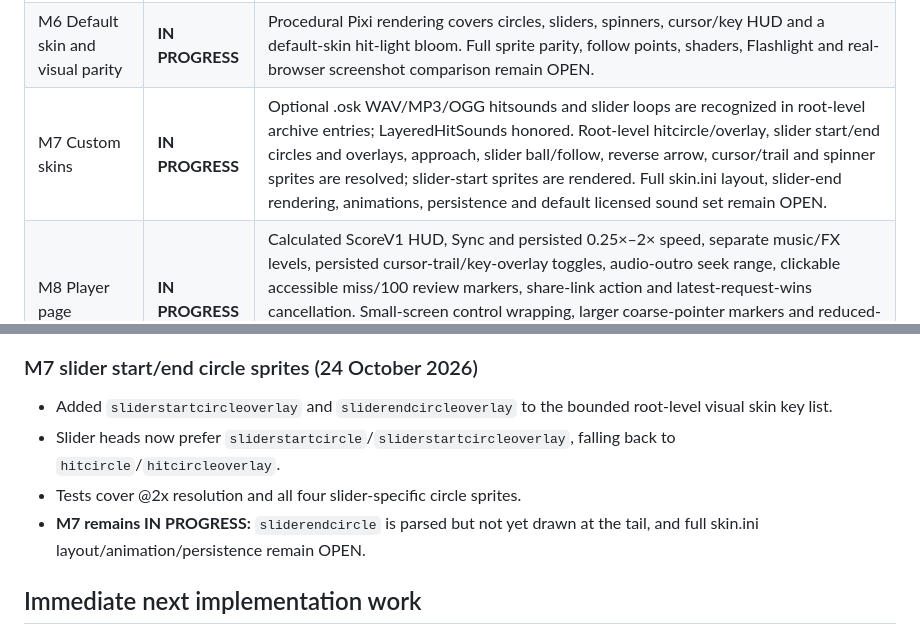
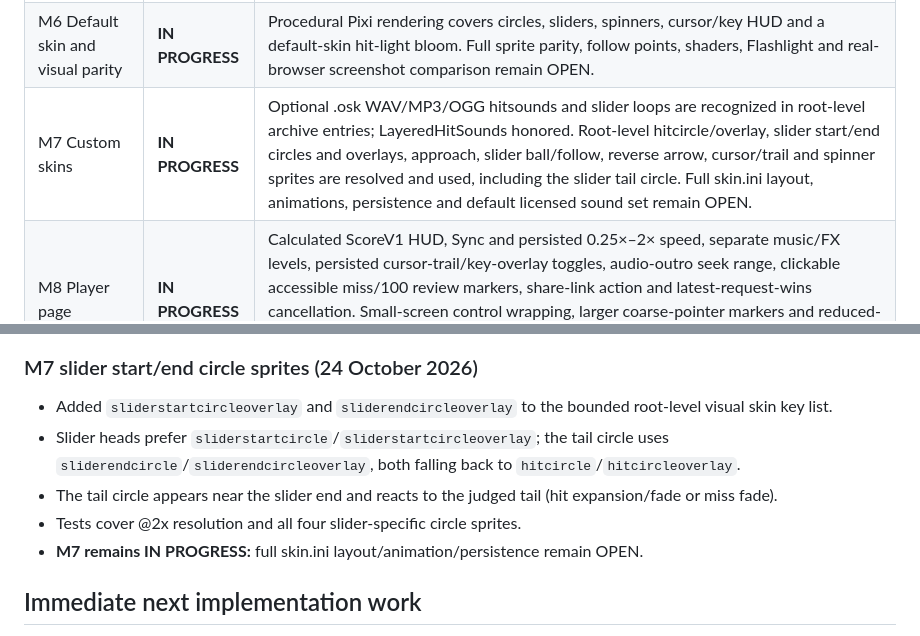
Before and after one commit to jakemcintyre25-stack/OSU-RENDER, a Markdown page: docs/DEVELOPMENT_STATUS.md, 2 parts joined by grey strips. GitHub-like rendering.

Commit message:
docs(m7): record slider tail rendering

```diff
--- a/docs/DEVELOPMENT_STATUS.md
+++ b/docs/DEVELOPMENT_STATUS.md
@@ -14,7 +14,7 @@ Updated: 23 October 2026. The 12-milestone specification in `osu-render-chatgpt-
 | M4 Score V1 | **IN PROGRESS** | Running ScoreV1, mod multipliers and slider/spinner part scoring exist; HUD now displays calculated score and details panel compares against the replay header. Spinner points now follow stable's half-spin ticks and 1.5-spin bonus gap. The difficulty multiplier now uses stable's summed-break drain length, banker's rounding and no 2–6 clamp. Per-object combo bonuses now truncate combo × difficulty × mod before applying the hit value, matching stable's integer cast. ScoreV2 replays are detected from mod bit 29 and skipped by `judge-check` rather than compared as ScoreV1. It is labelled provisional; real header parity remains unverified. |
 | M5 Audio timing and hitsounds | **IN PROGRESS** | Chart/user .osk hitsounds, successful spinner completion, user-skin spinner loops/bonus clips and judged tracked slider loops are scheduled on shared Web Audio time; independent music/FX gains, AudioLeadIn and map-before-skin WAV/MP3/OGG precedence are tested. Browser acoustic parity, licensed defaults and pitch-preserving DT/HT remain. See docs/M5-FINDINGS.md. |
 | M6 Default skin and visual parity | **IN PROGRESS** | Procedural Pixi rendering covers circles, sliders, spinners, cursor/key HUD and a default-skin hit-light bloom. Full sprite parity, follow points, shaders, Flashlight and real-browser screenshot comparison remain OPEN. |
-| M7 Custom skins | **IN PROGRESS** | Optional .osk WAV/MP3/OGG hitsounds and slider loops are recognized in root-level archive entries; LayeredHitSounds honored. Root-level hitcircle/overlay, slider start/end circles and overlays, approach, slider ball/follow, reverse arrow, cursor/trail and spinner sprites are resolved; slider-start sprites are rendered. Full skin.ini layout, slider-end rendering, animations, persistence and default licensed sound set remain OPEN. |
+| M7 Custom skins | **IN PROGRESS** | Optional .osk WAV/MP3/OGG hitsounds and slider loops are recognized in root-level archive entries; LayeredHitSounds honored. Root-level hitcircle/overlay, slider start/end circles and overlays, approach, slider ball/follow, reverse arrow, cursor/trail and spinner sprites are resolved and used, including the slider tail circle. Full skin.ini layout, animations, persistence and default licensed sound set remain OPEN. |
 | M8 Player page | **IN PROGRESS** | Calculated ScoreV1 HUD, Sync and persisted 0.25×–2× speed, separate music/FX levels, persisted cursor-trail/key-overlay toggles, audio-outro seek range, clickable accessible miss/100 review markers, share-link action and latest-request-wins cancellation. Small-screen control wrapping, larger coarse-pointer markers and reduced-motion HP transitions are now styled. Unit, abort and build checks pass; actual browser/mobile device acceptance remains. |
 | M9 MP4 export | **IN PROGRESS** | Two paths exist: bounded real-time WebM capture with synchronized audio, and a deterministic full-length exporter that steps fixed-FPS map time, mixes music/hitsounds in an OfflineAudioContext, and muxes MP4 (H.264/AAC) or WebM (VP9/VP8 + Opus) through Mediabunny. Export dialog, progress, cancel, codec probing and video-only fallback are implemented with 28 automated export tests. A real headless-Chrome run produced and re-parsed a 1280×720/30 fps MP4: 60 H.264 frames (2.000 s) plus 48 kHz stereo AAC (2.005 s), both starting at 0. Long-duration 1080p60, real-replay content, memory profiling and mobile acceptance remain OPEN. |
 | M10 Lazer | **IN PROGRESS** | Lazer-origin replays are now detected from their `30000000+` game-version field and rejected with an explicit unsupported message; `judge-check` uses the same real detection. Lazer hit windows, scoring (including judgment and mod settings), replay semantics, skin parity and real lazer fixtures remain OPEN. |
@@ -295,9 +295,10 @@ The critical real-data acceptance command is now `npm run judge-check:strict` af
 ### M7 slider start/end circle sprites (24 October 2026)
 
 - Added `sliderstartcircleoverlay` and `sliderendcircleoverlay` to the bounded root-level visual skin key list.
-- Slider heads now prefer `sliderstartcircle`/`sliderstartcircleoverlay`, falling back to `hitcircle`/`hitcircleoverlay`.
+- Slider heads prefer `sliderstartcircle`/`sliderstartcircleoverlay`; the tail circle uses `sliderendcircle`/`sliderendcircleoverlay`, both falling back to `hitcircle`/`hitcircleoverlay`.
+- The tail circle appears near the slider end and reacts to the judged tail (hit expansion/fade or miss fade).
 - Tests cover @2x resolution and all four slider-specific circle sprites.
-- **M7 remains IN PROGRESS:** `sliderendcircle` is parsed but not yet drawn at the tail, and full skin.ini layout/animation/persistence remain OPEN.
+- **M7 remains IN PROGRESS:** full skin.ini layout/animation/persistence remain OPEN.
 
 ## Immediate next implementation work
 
```
